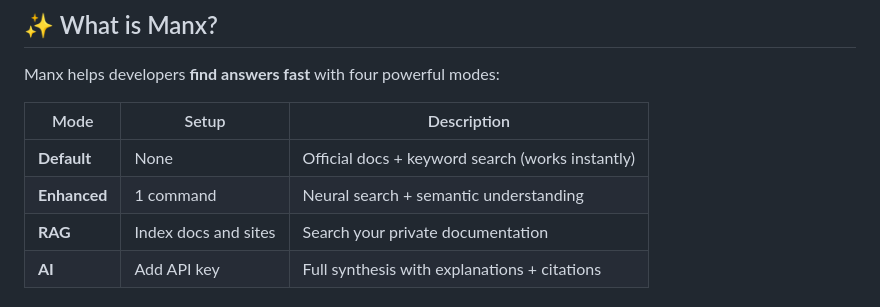
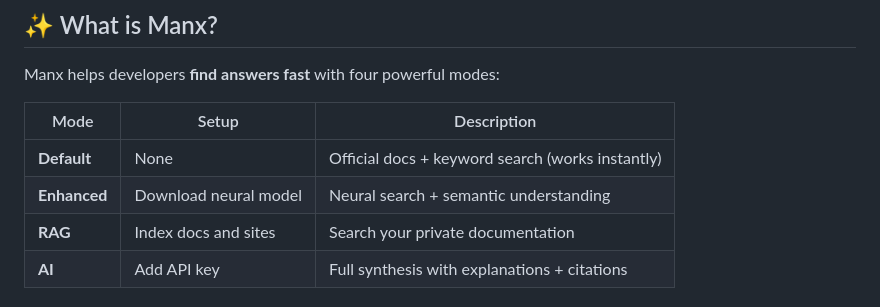
Before and after one commit to neur0map/manx, a Markdown page: README.md, the part around the change. Drawn GitHub-style.

Commit message:
Update Enhanced mode setup description in README

```diff
--- a/README.md
+++ b/README.md
@@ -55,7 +55,7 @@ Manx helps developers **find answers fast** with four powerful modes:
 | Mode | Setup | Description |
 |------|-------|-------------|
 | **Default** | None | Official docs + keyword search (works instantly) |
-| **Enhanced** | 1 command | Neural search + semantic understanding |
+| **Enhanced** | Download neural model | Neural search + semantic understanding |
 | **RAG** | Index docs and sites | Search your private documentation |
 | **AI** | Add API key | Full synthesis with explanations + citations |
 
```
